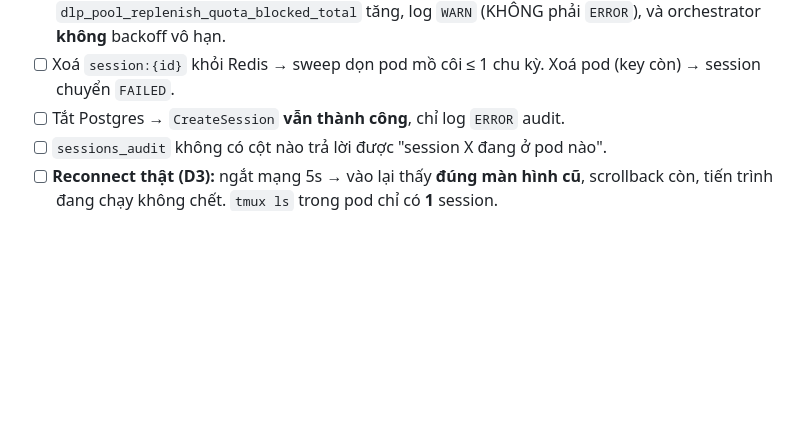
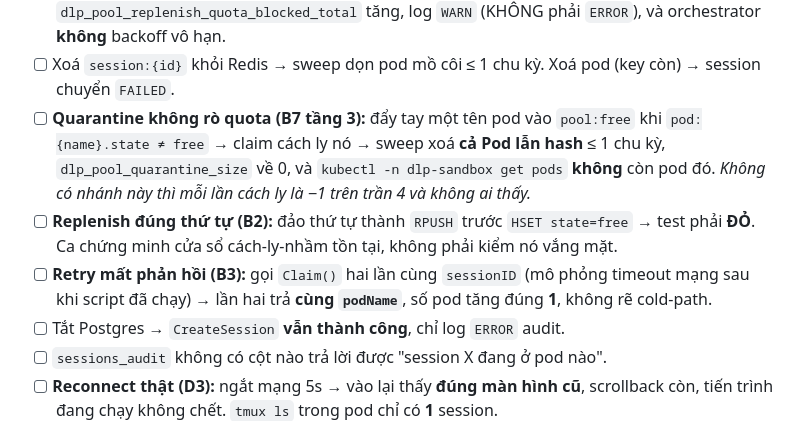
Before and after one commit to Nghaiz/DevOps_Learning_Platform, a Markdown page: plans/devops-learning-platform/phase-1.md, the part around one of its changes. Rendered like a GitHub page; blank space fills up the shorter version.

```diff
--- a/plans/devops-learning-platform/phase-1.md
+++ b/plans/devops-learning-platform/phase-1.md
@@ -325,6 +328,9 @@ Reaper (orchestrator): keyspace expiry + sweep định kỳ → xoá pod + Redis
 - [ ] Sau claim, `pool:free` tự về `POOL_TARGET` trong ≤ 30s — **đo với `POOL_TARGET=1` và tới 3 session đồng thời** (trần = quota_hiệu_lực 4 − POOL_TARGET 1, xem D16). Session thứ 4 → pool rỗng → cold path thành công + `dlp_cold_path_total` tăng.
 - [ ] **Chạm quota có tín hiệu riêng, không giả dạng lỗi:** ép tạo pod thứ 5 → `dlp_pool_replenish_quota_blocked_total` tăng, log `WARN` (KHÔNG phải `ERROR`), và orchestrator **không** backoff vô hạn.
 - [ ] Xoá `session:{id}` khỏi Redis → sweep dọn pod mồ côi ≤ 1 chu kỳ. Xoá pod (key còn) → session chuyển `FAILED`.
+- [ ] **Quarantine không rò quota (B7 tầng 3):** đẩy tay một tên pod vào `pool:free` khi `pod:{name}.state ≠ free` → claim cách ly nó → sweep xoá **cả Pod lẫn hash** ≤ 1 chu kỳ, `dlp_pool_quarantine_size` về 0, và `kubectl -n dlp-sandbox get pods` **không** còn pod đó. *Không có nhánh này thì mỗi lần cách ly là −1 trên trần 4 và không ai thấy.*
+- [ ] **Replenish đúng thứ tự (B2):** đảo thứ tự thành `RPUSH` trước `HSET state=free` → test phải **ĐỎ**. Ca chứng minh cửa sổ cách-ly-nhầm tồn tại, không phải kiểm nó vắng mặt.
+- [ ] **Retry mất phản hồi (B3):** gọi `Claim()` hai lần cùng `sessionID` (mô phỏng timeout mạng sau khi script đã chạy) → lần hai trả **cùng `podName`**, số pod tăng đúng **1**, không rẽ cold-path.
 - [ ] Tắt Postgres → `CreateSession` **vẫn thành công**, chỉ log `ERROR` audit.
 - [ ] `sessions_audit` không có cột nào trả lời được "session X đang ở pod nào".
 - [ ] **Reconnect thật (D3):** ngắt mạng 5s → vào lại thấy **đúng màn hình cũ**, scrollback còn, tiến trình đang chạy không chết. `tmux ls` trong pod chỉ có **1** session.
```
Also changed, not shown: other parts of plans/devops-learning-platform/phase-1.md (+7 -4 lines), 1 other file.
